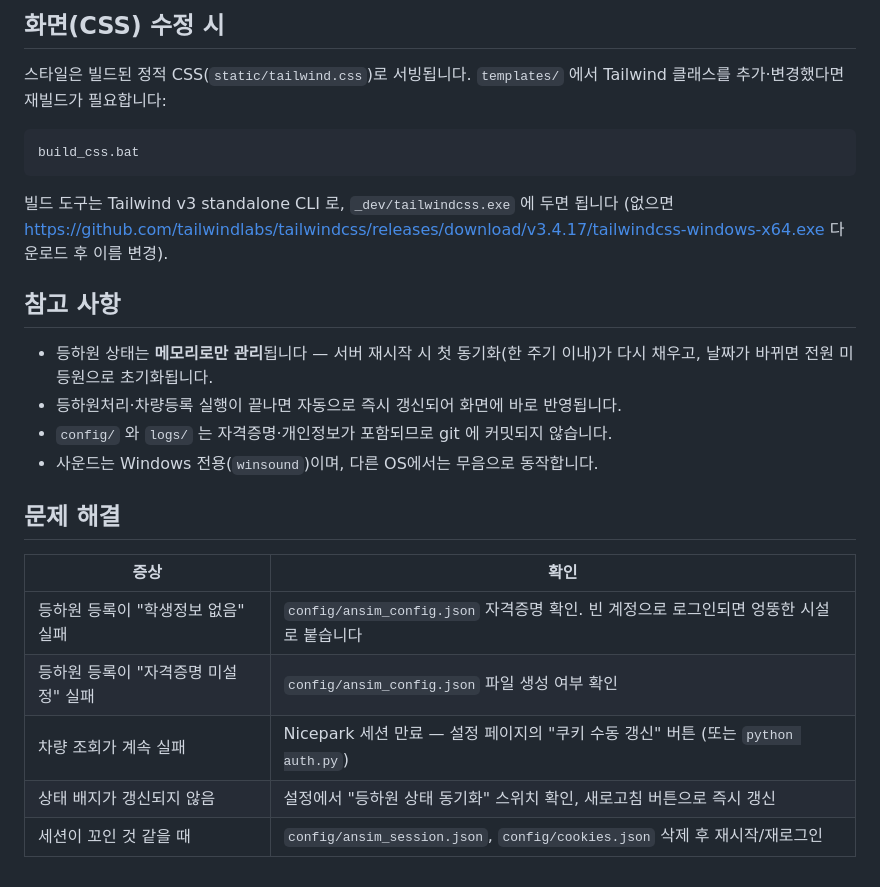
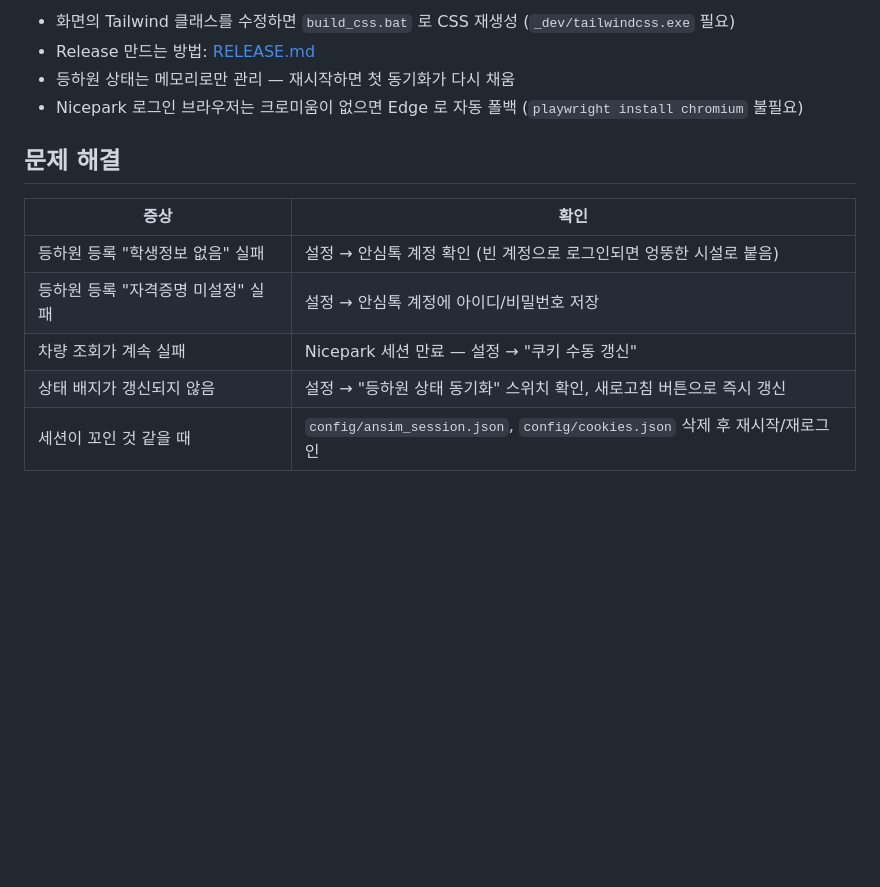
Before and after one commit to RoofSkY/auto-ansimtalk, a Markdown page: README.md, the part around one of its changes. Rendered like a GitHub page; blank space fills up the shorter version.

````diff
--- a/README.md
+++ b/README.md
@@ -136,28 +64,15 @@ auto-ansimtalk/
 
-## 화면(CSS) 수정 시
-
-스타일은 빌드된 정적 CSS(`static/tailwind.css`)로 서빙됩니다. `templates/` 에서 Tailwind 클래스를 추가·변경했다면 재빌드가 필요합니다:
-
-```bat
-build_css.bat
-```
-
-빌드 도구는 Tailwind v3 standalone CLI 로, `_dev/tailwindcss.exe` 에 두면 됩니다 (없으면
-https://github.com/tailwindlabs/tailwindcss/releases/download/v3.4.17/tailwindcss-windows-x64.exe 다운로드 후 이름 변경).
-
-## 참고 사항
-
-- 등하원 상태는 **메모리로만 관리**됩니다 — 서버 재시작 시 첫 동기화(한 주기 이내)가 다시 채우고, 날짜가 바뀌면 전원 미등원으로 초기화됩니다.
-- 등하원처리·차량등록 실행이 끝나면 자동으로 즉시 갱신되어 화면에 바로 반영됩니다.
-- `config/` 와 `logs/` 는 자격증명·개인정보가 포함되므로 git 에 커밋되지 않습니다.
-- 사운드는 Windows 전용(`winsound`)이며, 다른 OS에서는 무음으로 동작합니다.
+- 화면의 Tailwind 클래스를 수정하면 `build_css.bat` 로 CSS 재생성 (`_dev/tailwindcss.exe` 필요)
+- Release 만드는 방법: [RELEASE.md](RELEASE.md)
+- 등하원 상태는 메모리로만 관리 — 재시작하면 첫 동기화가 다시 채움
+- Nicepark 로그인 브라우저는 크로미움이 없으면 Edge 로 자동 폴백 (`playwright install chromium` 불필요)
 
 ## 문제 해결
 
-| 증상                                 | 확인                                                                                    |
-| ------------------------------------ | --------------------------------------------------------------------------------------- |
-| 등하원 등록이 "학생정보 없음" 실패   | `config/ansim_config.json` 자격증명 확인. 빈 계정으로 로그인되면 엉뚱한 시설로 붙습니다 |
-| 등하원 등록이 "자격증명 미설정" 실패 | `config/ansim_config.json` 파일 생성 여부 확인                                          |
-| 차량 조회가 계속 실패                | Nicepark 세션 만료 — 설정 페이지의 "쿠키 수동 갱신" 버튼 (또는 `python auth.py`)        |
-| 상태 배지가 갱신되지 않음            | 설정에서 "등하원 상태 동기화" 스위치 확인, 새로고침 버튼으로 즉시 갱신                  |
-| 세션이 꼬인 것 같을 때               | `config/ansim_session.json`, `config/cookies.json` 삭제 후 재시작/재로그인              |
+| 증상                               | 확인                                                                       |
+| ---------------------------------- | -------------------------------------------------------------------------- |
+| 등하원 등록 "학생정보 없음" 실패   | 설정 → 안심톡 계정 확인 (빈 계정으로 로그인되면 엉뚱한 시설로 붙음)        |
+| 등하원 등록 "자격증명 미설정" 실패 | 설정 → 안심톡 계정에 아이디/비밀번호 저장                                  |
+| 차량 조회가 계속 실패              | Nicepark 세션 만료 — 설정 → "쿠키 수동 갱신"                               |
+| 상태 배지가 갱신되지 않음          | 설정 → "등하원 상태 동기화" 스위치 확인, 새로고침 버튼으로 즉시 갱신       |
+| 세션이 꼬인 것 같을 때             | `config/ansim_session.json`, `config/cookies.json` 삭제 후 재시작/재로그인 |
````
Also changed, not shown: other parts of README.md (+29 -101 lines).
